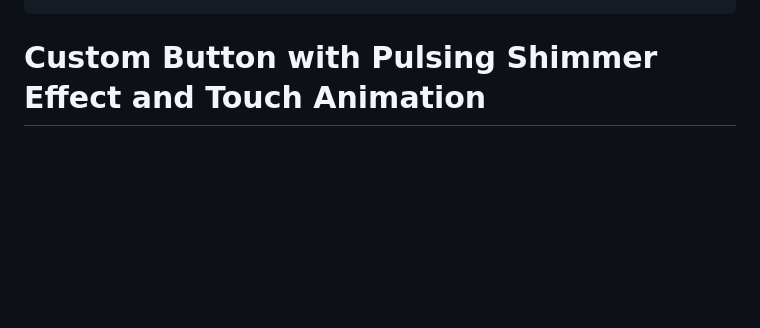
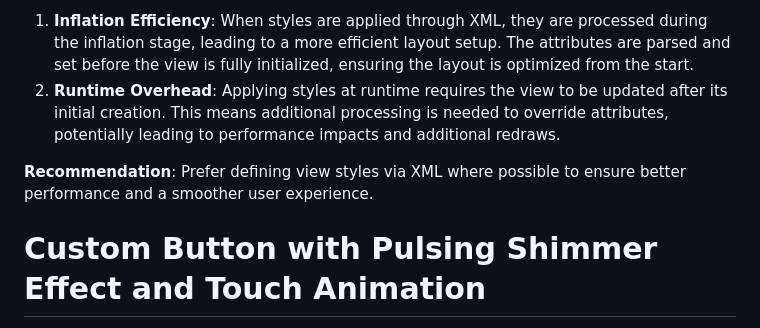
Before and after one commit to shidiq-uxe/edts-ui-kit, a Markdown page: docs/Button.md, the part around one of its changes. GitHub-like rendering; blank space fills up the shorter version.

```diff
--- a/docs/Button.md
+++ b/docs/Button.md
@@ -25,3 +44,7 @@ This document outlines the button styles available in the UI Kit. Each button st
+1. **Inflation Efficiency**: When styles are applied through XML, they are processed during the inflation stage, leading to a more efficient layout setup. The attributes are parsed and set before the view is fully initialized, ensuring the layout is optimized from the start.
+2. **Runtime Overhead**: Applying styles at runtime requires the view to be updated after its initial creation. This means additional processing is needed to override attributes, potentially leading to performance impacts and additional redraws.
+
+**Recommendation**: Prefer defining view styles via XML where possible to ensure better performance and a smoother user experience.
 
 # Custom Button with Pulsing Shimmer Effect and Touch Animation
 
```
Also changed, not shown: other parts of docs/Button.md (+47 -18 lines), docs/AlertBox.md (+8 -8 lines), docs/assets/Button/icon_button.jpg (added), docs/assets/Button/medium_text_button.jpg (added), docs/assets/Button/text_button.jpg (added), 7 other files.
